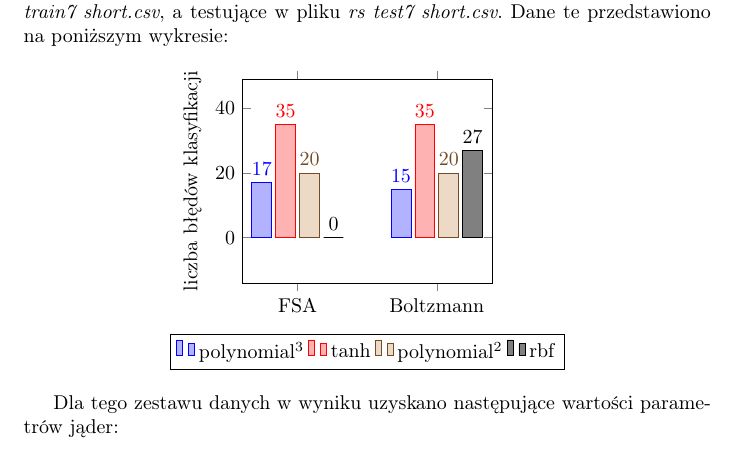
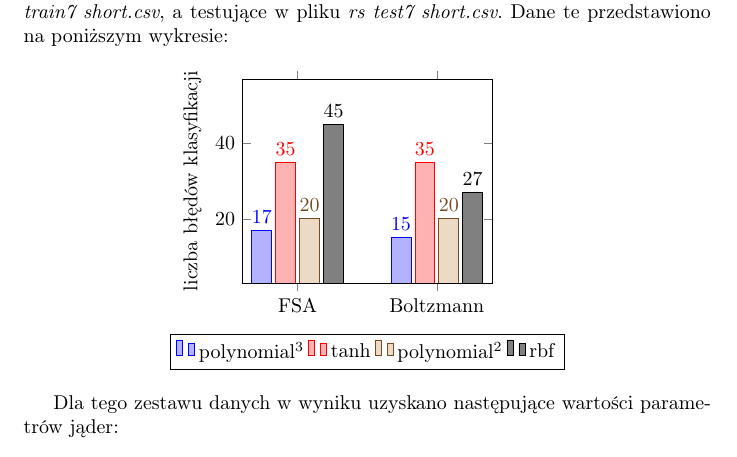
Before and after one commit to ukaszt/Simulated-annealing-for-SVM, a LaTeX document (sprawo/wmh.spawozdanie2.tex): part of page 9 of 11, cut so that both start at the same text. Compiled offline with pdfLaTeX.

Commit message:
sprawo upgrade plots

```diff
--- a/sprawo/wmh.spawozdanie2.tex
+++ b/sprawo/wmh.spawozdanie2.tex
@@ -187,7 +187,7 @@ nodes near coords align={vertical}
 \addplot coordinates {(FSA,17) (Boltzmann,15)};
 \addplot coordinates {(FSA,35) (Boltzmann,35)};
 \addplot coordinates {(FSA,20) (Boltzmann,20)};
-\addplot coordinates {(FSA,0)  (Boltzmann, 27)};
+\addplot coordinates {(FSA,45)  (Boltzmann, 27)};
 \legend{polynomial\(^3\), tanh, polynomial\(^2\), rbf}
 
 \end{axis}
```
Also changed, not shown: 1 other file.
